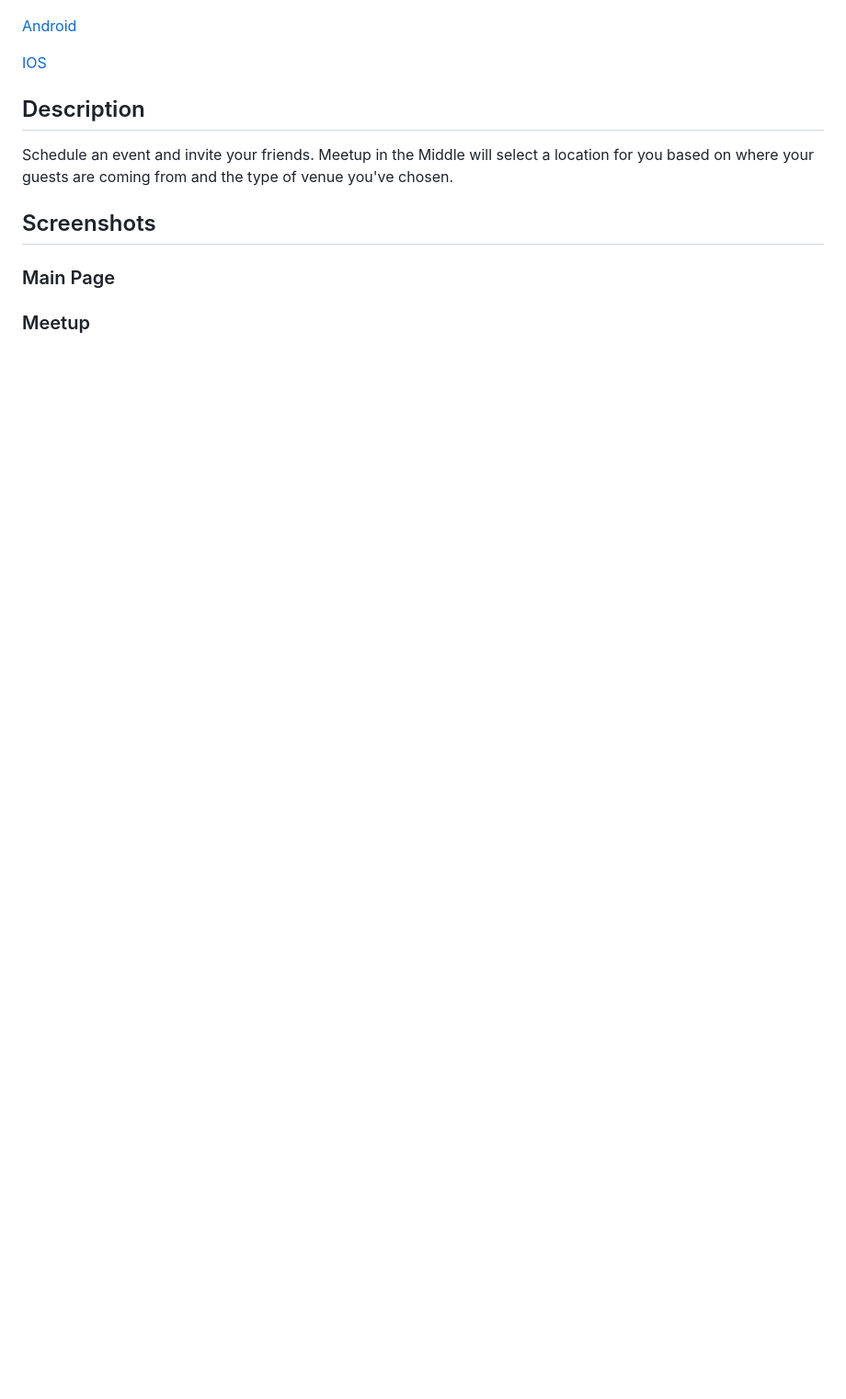
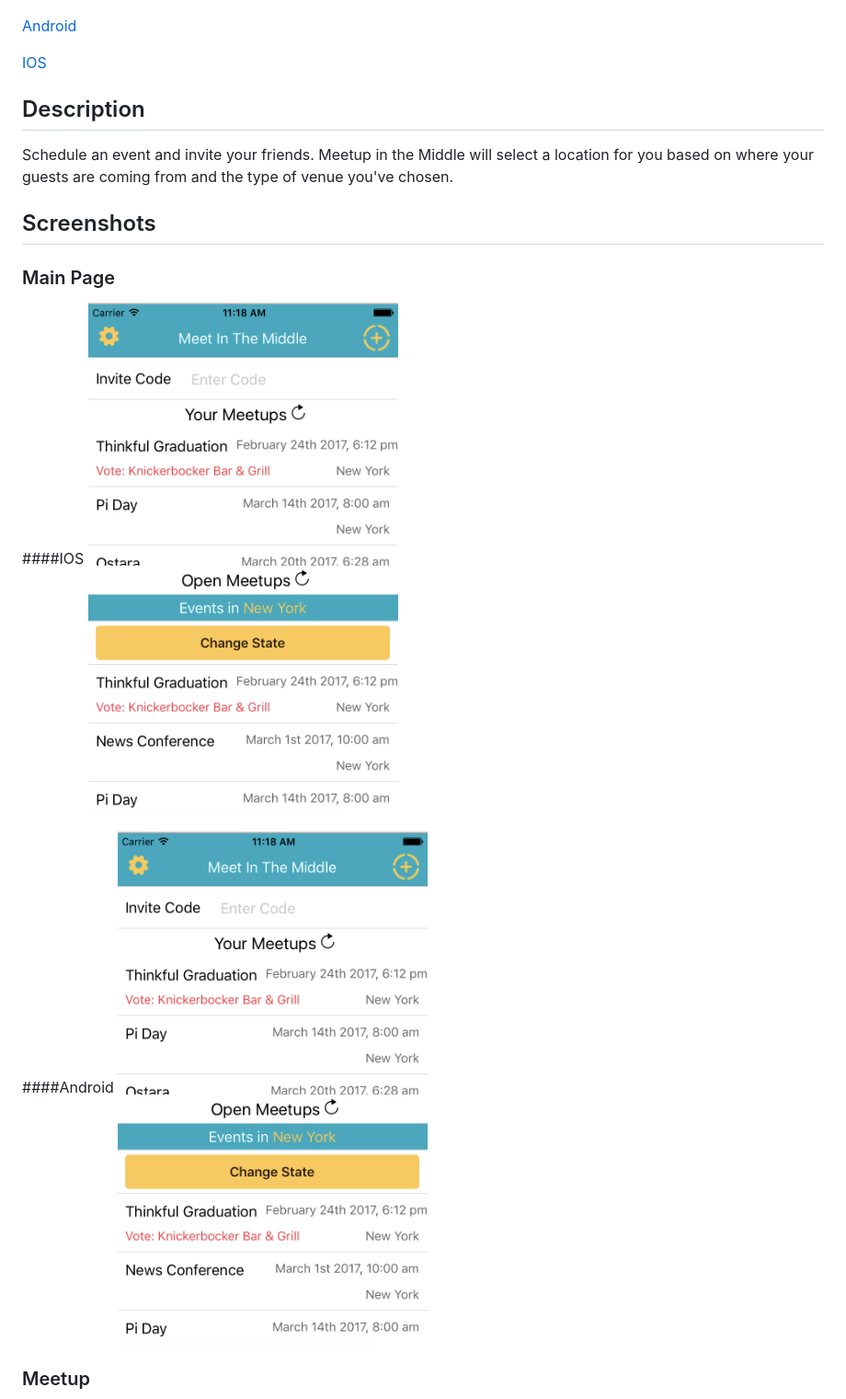
Before and after one commit to ThoughtfulThinkers/MeetInTheMiddle, a Markdown page: README.md, the part around the change printed below. Shown: that part at 92% size. Rendered like a GitHub page; pictures changed too: assets/images/mainPage.png (added); blank space fills up the shorter version.

Commit message:
ios images

```diff
--- a/README.md
+++ b/README.md
@@ -13,5 +13,11 @@ Schedule an event and invite your friends. Meetup in the Middle will select a lo
 
 ### Main Page
 
+####IOS
+![Main Page](/assets/images/mainPage.png)
+
+####Android
+![Main Page](/assets/images/mainPage.png)
+
 ### Meetup
 
```
Also changed, not shown: other parts of README.md (+13 -1 lines), assets/images/login.png (added), assets/images/meetup.png (added).
